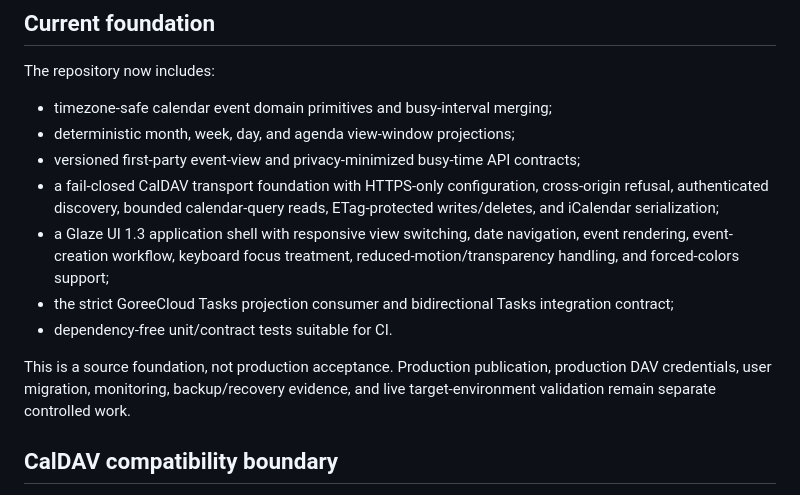
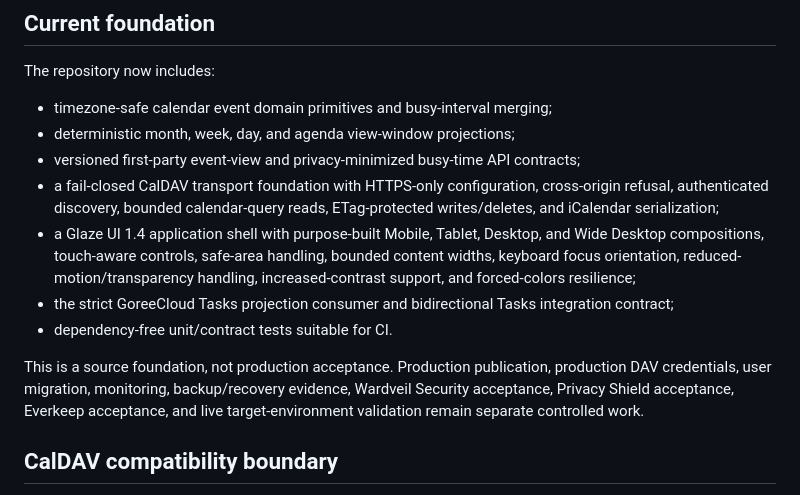
Before and after one commit to GoreeCloud/goreecloud-calendar, a Markdown page: README.md, the part around the change. Rendered like a GitHub page.

Commit message:
Document Glaze UI 1.4 Calendar foundation

```diff
--- a/README.md
+++ b/README.md
@@ -16,11 +16,11 @@ The repository now includes:
 - deterministic month, week, day, and agenda view-window projections;
 - versioned first-party event-view and privacy-minimized busy-time API contracts;
 - a fail-closed CalDAV transport foundation with HTTPS-only configuration, cross-origin refusal, authenticated discovery, bounded calendar-query reads, ETag-protected writes/deletes, and iCalendar serialization;
-- a Glaze UI 1.3 application shell with responsive view switching, date navigation, event rendering, event-creation workflow, keyboard focus treatment, reduced-motion/transparency handling, and forced-colors support;
+- a Glaze UI 1.4 application shell with purpose-built Mobile, Tablet, Desktop, and Wide Desktop compositions, touch-aware controls, safe-area handling, bounded content widths, keyboard focus orientation, reduced-motion/transparency handling, increased-contrast support, and forced-colors resilience;
 - the strict GoreeCloud Tasks projection consumer and bidirectional Tasks integration contract;
 - dependency-free unit/contract tests suitable for CI.
 
-This is a source foundation, not production acceptance. Production publication, production DAV credentials, user migration, monitoring, backup/recovery evidence, and live target-environment validation remain separate controlled work.
+This is a source foundation, not production acceptance. Production publication, production DAV credentials, user migration, monitoring, backup/recovery evidence, Wardveil Security acceptance, Privacy Shield acceptance, Everkeep acceptance, and live target-environment validation remain separate controlled work.
 
 ## CalDAV compatibility boundary
 
```
